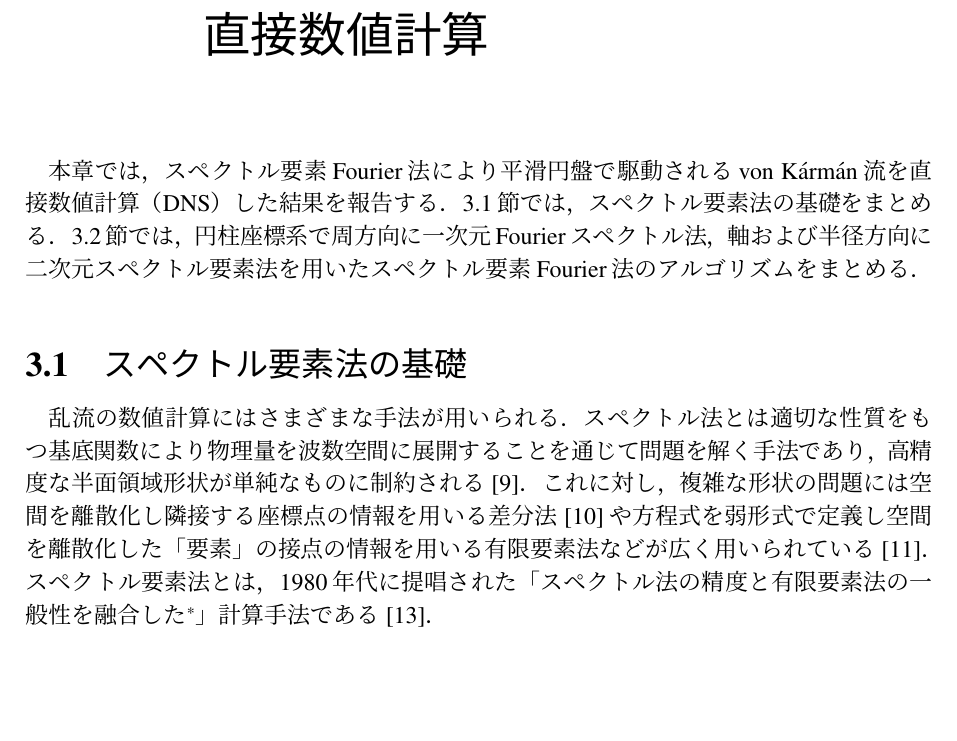
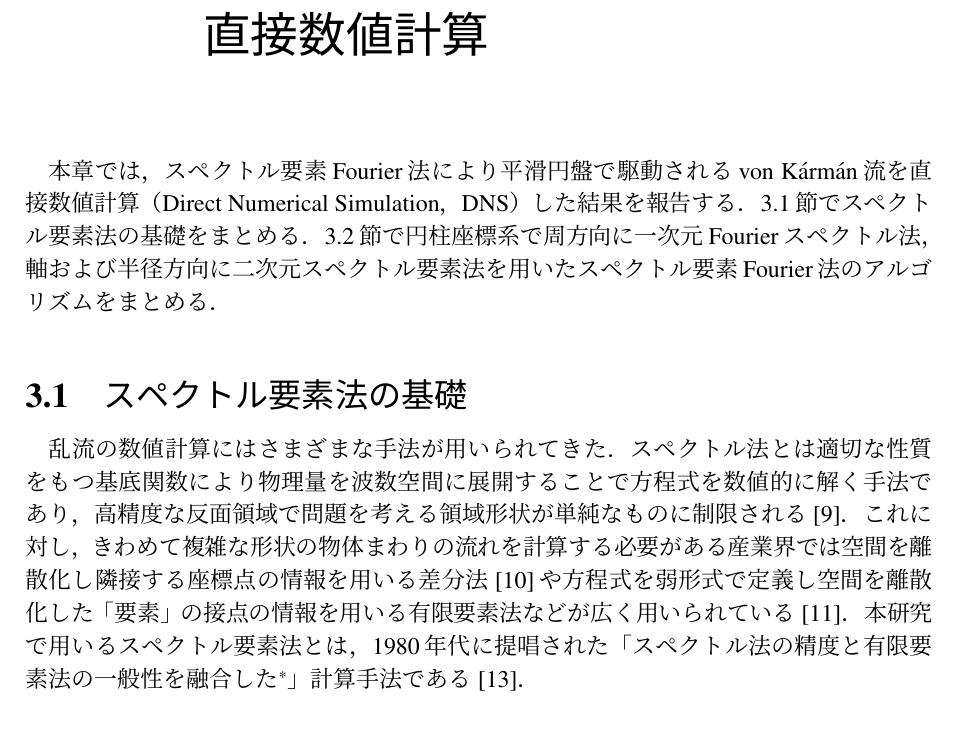
Before and after one commit to ryo-ARAKI/thesis_template_ou_es, a LaTeX thesis (thesis/main.tex, which reads thesis/text/chap4_calculation.tex): part of page 8 of 15, cut so that both start at the same text, the shorter picture padded with empty space. Compiled offline with upLaTeX and dvipdfmx.

Commit message:
`chap4_calculation.tex`を更新

```diff
--- a/thesis/text/chap4_calculation.tex
+++ b/thesis/text/chap4_calculation.tex
@@ -1,27 +1,27 @@
 \chapter{スペクトル要素Fourier法による直接数値計算}
 \label{chap:NumericalCalculation}
 
-本章では，スペクトル要素Fourier法により平滑円盤で駆動されるvon K\'arm\'an流を直接数値計算（DNS）した結果を報告する．
-\ref{sec:BasisOfSpectralElementMethod}節では，スペクトル要素法の基礎をまとめる．
-\ref{sec:SpectralElementFourierMethod}節では，円柱座標系で周方向に一次元Fourierスペクトル法，軸および半径方向に二次元スペクトル要素法を用いたスペクトル要素Fourier法のアルゴリズムをまとめる．
+本章では，スペクトル要素Fourier法により平滑円盤で駆動されるvon K\'arm\'an流を直接数値計算（Direct Numerical Simulation，DNS）した結果を報告する．
+\ref{sec:BasisOfSpectralElementMethod}節でスペクトル要素法の基礎をまとめる．
+\ref{sec:SpectralElementFourierMethod}節で円柱座標系で周方向に一次元Fourierスペクトル法，軸および半径方向に二次元スペクトル要素法を用いたスペクトル要素Fourier法のアルゴリズムをまとめる．
 
 
 \section{スペクトル要素法の基礎}
 \label{sec:BasisOfSpectralElementMethod}
 
-乱流の数値計算にはさまざまな手法が用いられる．
-スペクトル法とは適切な性質をもつ基底関数により物理量を波数空間に展開することを通じて問題を解く手法であり，高精度な半面領域形状が単純なものに制約される~\cite{Ishioka_spectral}．
-これに対し，複雑な形状の問題には空間を離散化し隣接する座標点の情報を用いる差分法~\cite{Kajishima_turbulence_simulation}や方程式を弱形式で定義し空間を離散化した「要素」の接点の情報を用いる有限要素法などが広く用いられている~\cite{1994fem_mathematics}．
-スペクトル要素法とは，1980年代に提唱された「スペクトル法の精度と有限要素法の一般性を融合した\footnote{``combines the generality of the finite element method with the accuracy of spectral techniques''~\cite{Patera1984}}」計算手法である~\cite{karniadakis2005spectral}．
+乱流の数値計算にはさまざまな手法が用いられてきた．
+スペクトル法とは適切な性質をもつ基底関数により物理量を波数空間に展開することで方程式を数値的に解く手法であり，高精度な反面領域で問題を考える領域形状が単純なものに制限される~\cite{Ishioka_spectral}．
+これに対し，きわめて複雑な形状の物体まわりの流れを計算する必要がある産業界では空間を離散化し隣接する座標点の情報を用いる差分法~\cite{Kajishima_turbulence_simulation}や方程式を弱形式で定義し空間を離散化した「要素」の接点の情報を用いる有限要素法などが広く用いられている~\cite{1994fem_mathematics}．
+本研究で用いるスペクトル要素法とは，1980年代に提唱された「スペクトル法の精度と有限要素法の一般性を融合した\footnote{``combines the generality of the finite element method with the accuracy of spectral techniques''~\cite{Patera1984}}」計算手法である~\cite{karniadakis2005spectral}．
 
 
 \section{三次元円柱座標系におけるスペクトル要素Fourier法}
 \label{sec:SpectralElementFourierMethod}
 
-本研究では三次元円柱座標系 \(\vb*{x} = (z,r,\theta)\) で
+本研究では三次元円柱座標系\(\vb*{x} = (z,r,\theta)\)で
 \begin{itemize}
-  \item 周方向（ \(\theta\) 方向）に一次元Fourierスペクトル法
-  \item 軸・半径方向（ \(z,r\) 方向）に二次元スペクトル要素法
+  \item 周方向（\(\theta\)方向）に一次元Fourierスペクトル法
+  \item 軸・半径方向（\(z,r\)方向）に二次元スペクトル要素法
 \end{itemize}
 を組み合わせたスペクトル要素Fourier法（spectral element-Fourier method）~\cite{Karniadakis1991,Blackburn2004}を実装した．
 
```
Also changed, not shown: thesis/text/chap4_calculation.tex (4 more changed lines).
